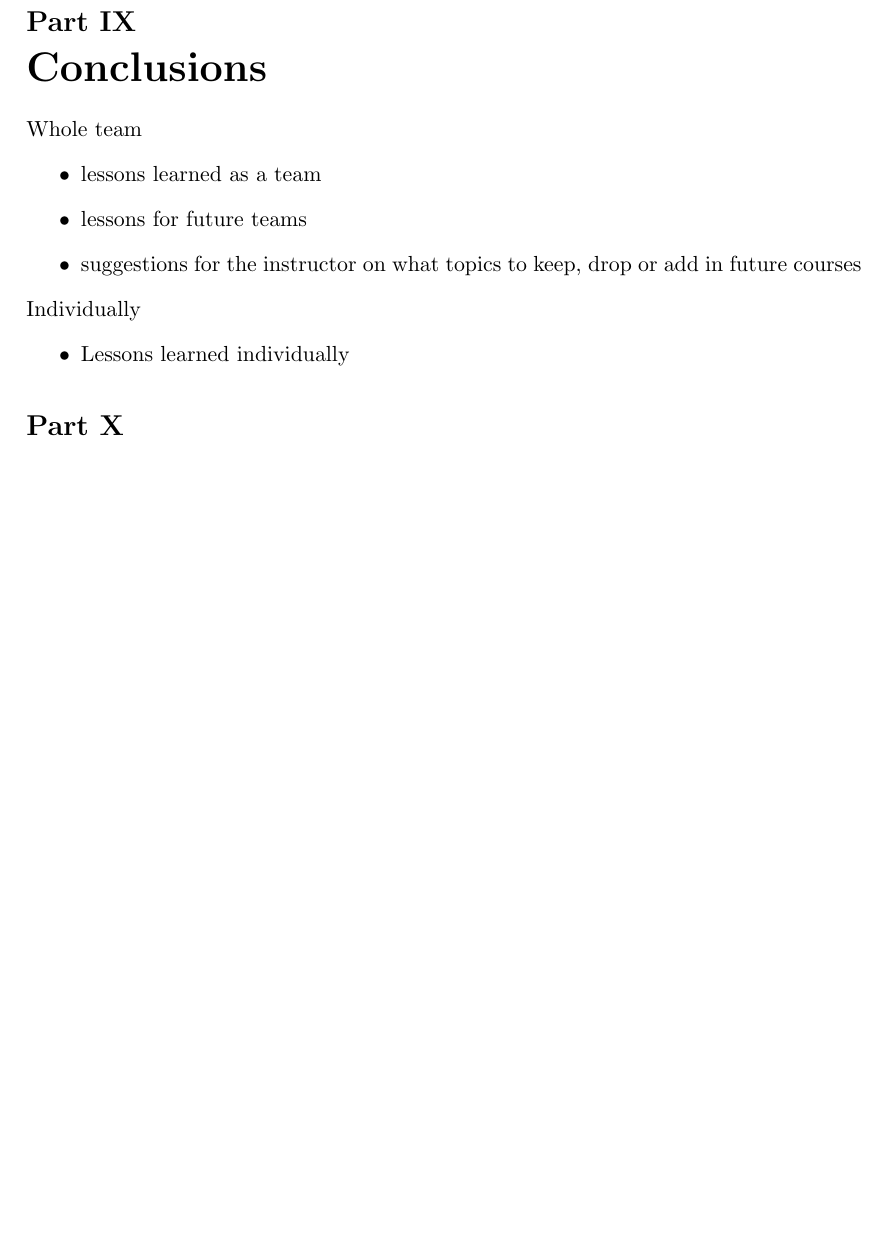
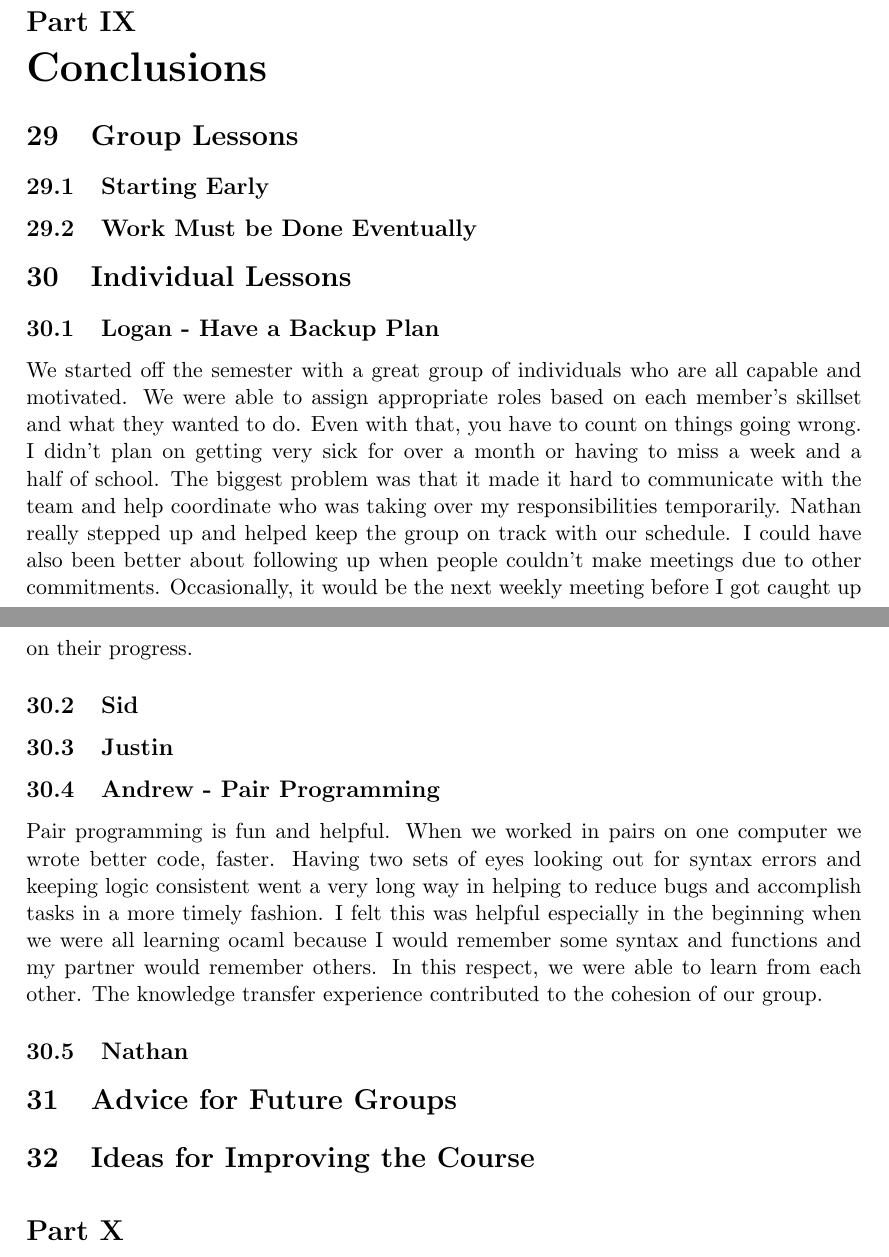
Before and after one commit to sidnair/DotPar, a LaTeX document (docs/Final Report/finalReport.tex, which reads docs/Final Report/conclusions.tex): part of page 46 of 46 before the commit and two parts of pages 47 and 48 of 48 after it, the two joined at a grey line, cut so that both start at the same text, the shorter picture padded with empty space. Compiled offline with pdfLaTeX.

Commit message:
First draft of lessons

```diff
--- a/docs/Final Report/conclusions.tex
+++ b/docs/Final Report/conclusions.tex
@@ -1,10 +1,18 @@
-Whole team
-\begin{itemize}
-\item lessons learned as a team
-\item lessons for future teams
-\item suggestions for the instructor on what topics to keep, drop or add in future courses
-\end{itemize}
-Individually
-\begin{itemize}
-\item Lessons learned individually
-\end{itemize}
+\section{Group Lessons}
+\subsection{Starting Early}
+\subsection{Work Must be Done Eventually}
+
+\section{Individual Lessons}
+\subsection{Logan - Have a Backup Plan}
+We started off the semester with a great group of individuals who are all capable and motivated. We were able to assign appropriate roles based on each member's skillset and what they wanted to do. Even with that, you have to count on things going wrong. I didn’t plan on getting very sick for over a month or having to miss a week and a half of school. The biggest problem was that it made it hard to communicate with the team and help coordinate who was taking over my responsibilities temporarily. Nathan really stepped up and helped keep the group on track with our schedule. I could have also been better about following up when people couldn’t make meetings due to other commitments. Occasionally, it would be the next weekly meeting before I got caught up on their progress.
+
+\subsection{Sid}
+\subsection{Justin}
+\subsection{Andrew - Pair Programming}
+Pair programming is fun and helpful. When we worked in pairs on one computer we wrote better code, faster. Having two sets of eyes looking out for syntax errors and keeping logic consistent went a very long way in helping to reduce bugs and accomplish tasks in a more timely fashion. I felt this was helpful especially in the beginning when we were all learning ocaml because I would remember some syntax and functions and my partner would remember others. In this respect, we were able to learn from each other. The knowledge transfer experience contributed to the cohesion of our group.
+
+\subsection{Nathan}
+
+\section{Advice for Future Groups}
+
+\section{Ideas for Improving the Course}
```
Also changed, not shown: docs/Final Report/LRM.tex (+1 -0 lines), docs/Final Report/justin.tex (+1 -1 lines), docs/Final Report/blockdiagram.eps, 1 other file.
